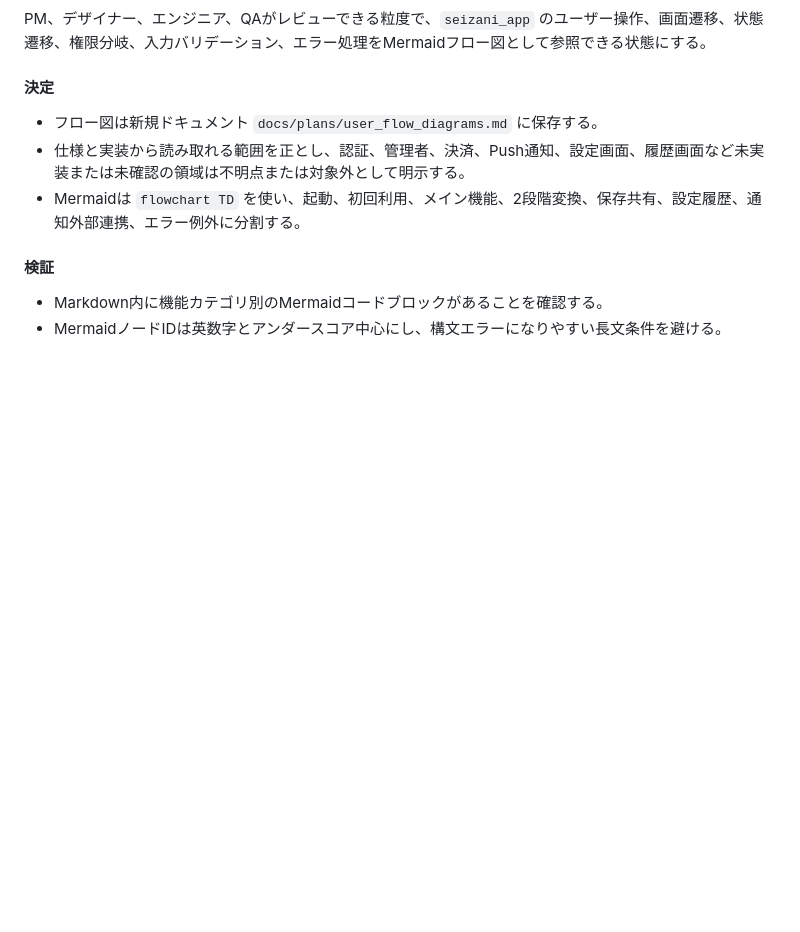
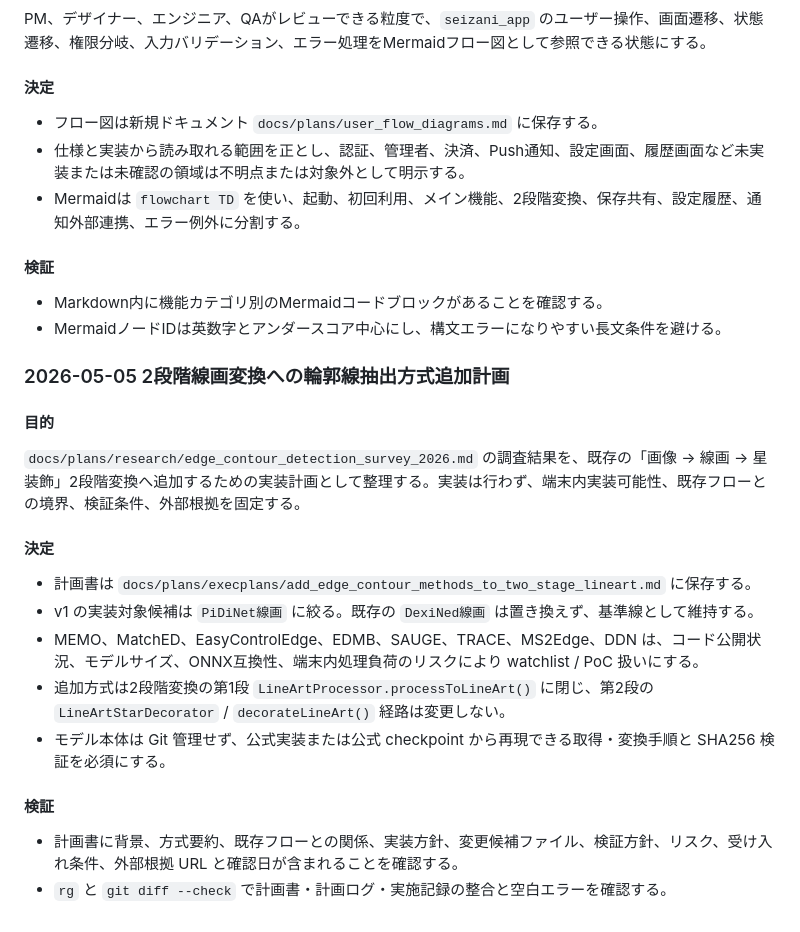
Before and after one commit to jtheonion/seizani_app, a Markdown page: docs/plans/plans.md, the part around one of its changes. GitHub-like rendering; blank space fills up the shorter version.

Commit message:
docs: plan edge contour methods integration

```diff
--- a/docs/plans/plans.md
+++ b/docs/plans/plans.md
@@ -89,3 +89,19 @@ PM、デザイナー、エンジニア、QAがレビューできる粒度で、`
 #### 検証
 - Markdown内に機能カテゴリ別のMermaidコードブロックがあることを確認する。
 - MermaidノードIDは英数字とアンダースコア中心にし、構文エラーになりやすい長文条件を避ける。
+
+### 2026-05-05 2段階線画変換への輪郭線抽出方式追加計画
+
+#### 目的
+`docs/plans/research/edge_contour_detection_survey_2026.md` の調査結果を、既存の「画像 -> 線画 -> 星装飾」2段階変換へ追加するための実装計画として整理する。実装は行わず、端末内実装可能性、既存フローとの境界、検証条件、外部根拠を固定する。
+
+#### 決定
+- 計画書は `docs/plans/execplans/add_edge_contour_methods_to_two_stage_lineart.md` に保存する。
+- v1 の実装対象候補は `PiDiNet線画` に絞る。既存の `DexiNed線画` は置き換えず、基準線として維持する。
+- MEMO、MatchED、EasyControlEdge、EDMB、SAUGE、TRACE、MS2Edge、DDN は、コード公開状況、モデルサイズ、ONNX互換性、端末内処理負荷のリスクにより watchlist / PoC 扱いにする。
+- 追加方式は2段階変換の第1段 `LineArtProcessor.processToLineArt()` に閉じ、第2段の `LineArtStarDecorator` / `decorateLineArt()` 経路は変更しない。
+- モデル本体は Git 管理せず、公式実装または公式 checkpoint から再現できる取得・変換手順と SHA256 検証を必須にする。
+
+#### 検証
+- 計画書に背景、方式要約、既存フローとの関係、実装方針、変更候補ファイル、検証方針、リスク、受け入れ条件、外部根拠 URL と確認日が含まれることを確認する。
+- `rg` と `git diff --check` で計画書・計画ログ・実施記録の整合と空白エラーを確認する。
```
Also changed, not shown: other parts of docs/plans/plans.md (+1 -1 lines), docs/plans/implementation_summary.md (+37 -1 lines), 1 other file.
